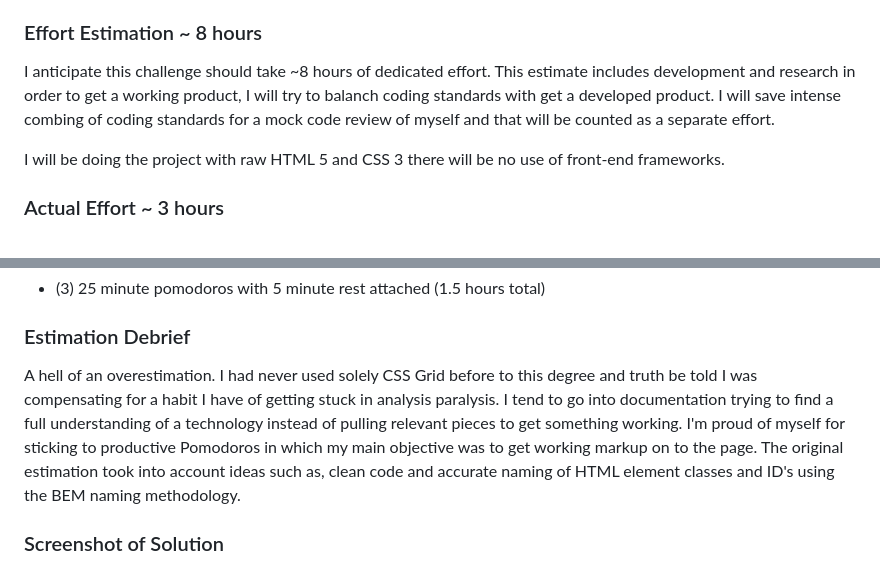
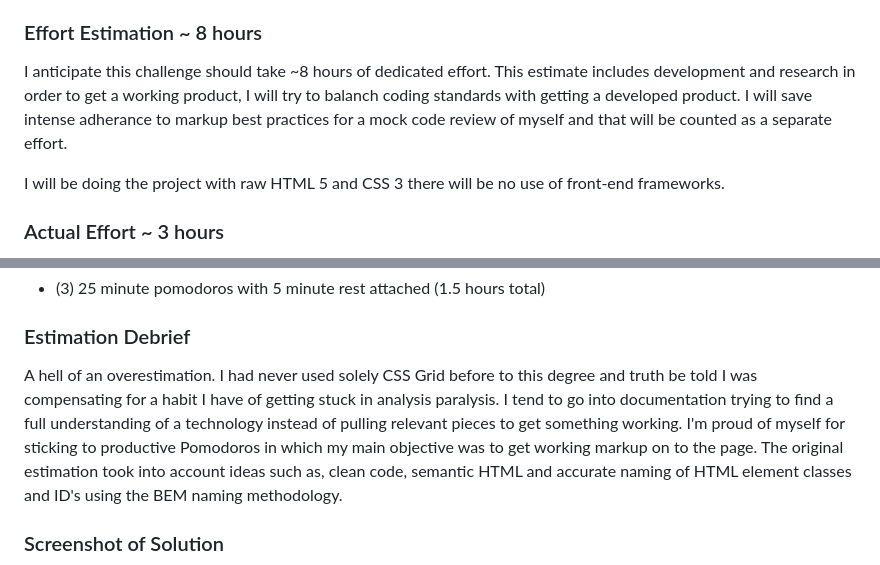
Before and after one commit to justcodebruh/car-rental-card-components, a Markdown page: README.md, 2 parts joined by grey strips. GitHub-like rendering.

```diff
--- a/README.md
+++ b/README.md
@@ -31,7 +31,7 @@ Users should be able to:
 - See hover states for interactive elements
 
 ### Effort Estimation ~ 8 hours
-I anticipate this challenge should take ~8 hours of dedicated effort. This estimate includes development and research in order to get a working product, I will try to balanch coding standards with get a developed product. I will save intense combing of coding standards for a mock code review of myself and that will be counted as a separate effort.
+I anticipate this challenge should take ~8 hours of dedicated effort. This estimate includes development and research in order to get a working product, I will try to balanch coding standards with getting a developed product. I will save intense adherance to markup best practices for a mock code review of myself and that will be counted as a separate effort.
 
 I will be doing the project with raw HTML 5 and CSS 3 there will be no use of front-end frameworks.
 
@@ -45,7 +45,7 @@ This section will detail the actual effort I contributed to the project, number
 - (3) 25 minute pomodoros with 5 minute rest attached (1.5 hours total)
 
 ### Estimation Debrief
-A hell of an overestimation. I had never used solely CSS Grid before to this degree and truth be told I was compensating for a habit I have of getting stuck in analysis paralysis. I tend to go into documentation trying to find a full understanding of a technology instead of pulling relevant pieces to get something working. I'm proud of myself for sticking to productive Pomodoros in which my main objective was to get working markup on to the page. The original estimation took into account ideas such as, clean code and accurate naming of HTML element classes and ID's using the BEM naming methodology.
+A hell of an overestimation. I had never used solely CSS Grid before to this degree and truth be told I was compensating for a habit I have of getting stuck in analysis paralysis. I tend to go into documentation trying to find a full understanding of a technology instead of pulling relevant pieces to get something working. I'm proud of myself for sticking to productive Pomodoros in which my main objective was to get working markup on to the page. The original estimation took into account ideas such as, clean code, semantic HTML and accurate naming of HTML element classes and ID's using the BEM naming methodology.
 
 ### Screenshot of Solution
 
```
Also changed, not shown: other parts of README.md (+16 -6 lines), full_fourth_row_screenshot.png (added).
